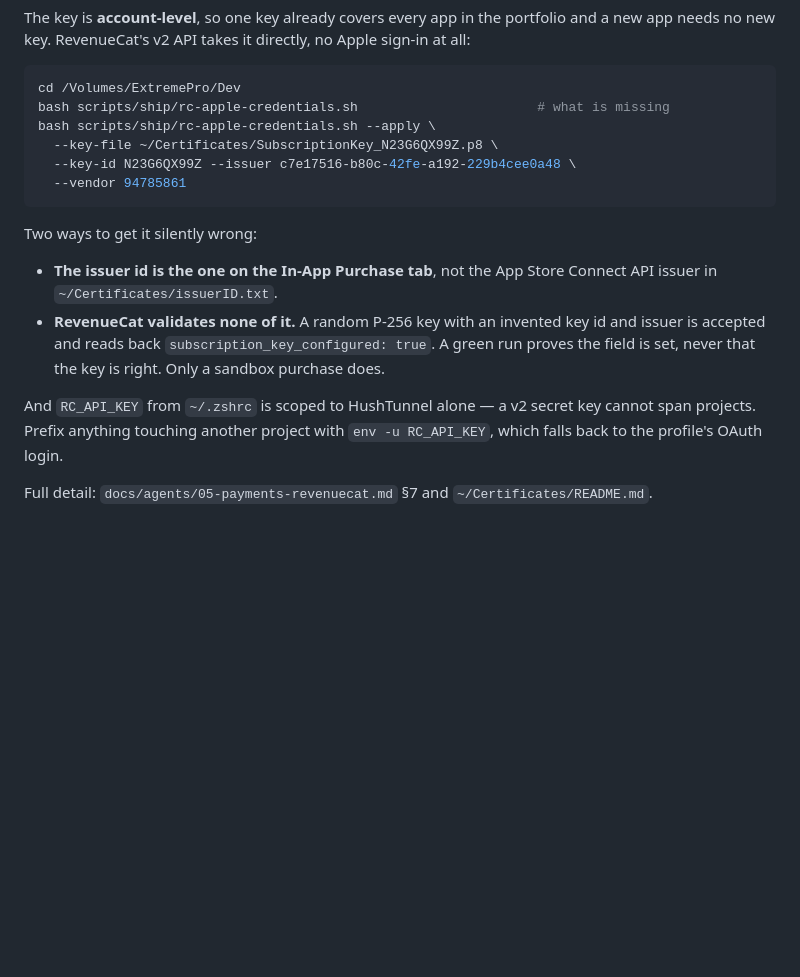
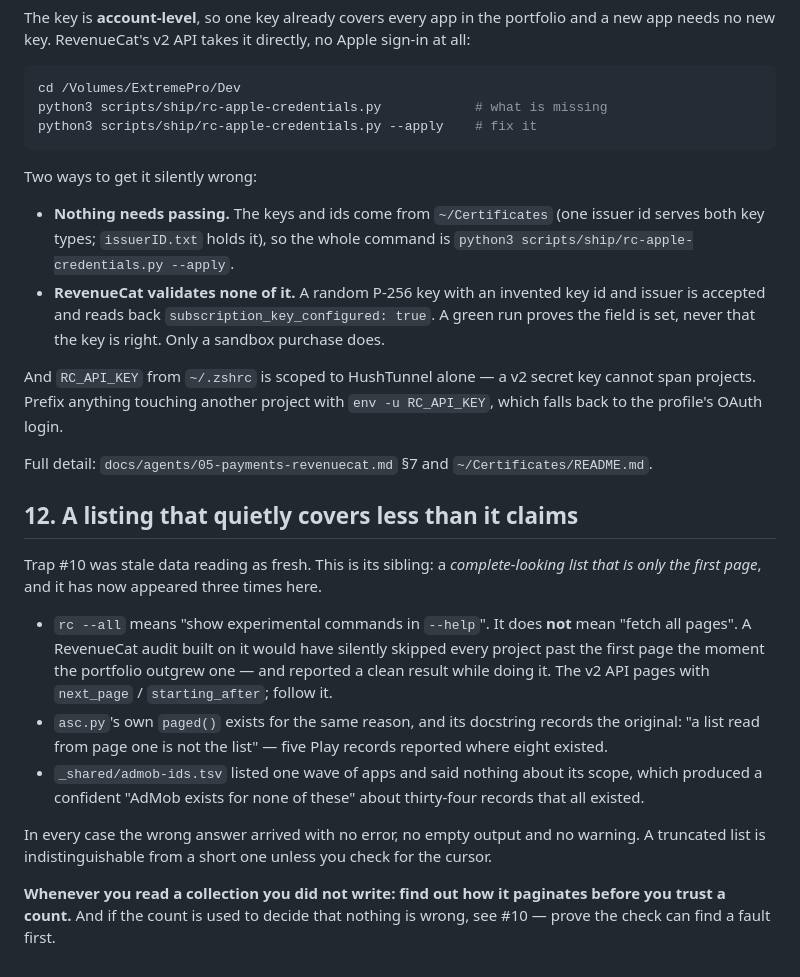
Before and after one commit to AltixCode/next-mobile-apps, a Markdown page: TRAPS.md, the part around the change. Drawn GitHub-style; blank space fills up the shorter version.

````diff
--- a/TRAPS.md
+++ b/TRAPS.md
@@ -213,17 +213,15 @@ directly, no Apple sign-in at all:
 
 ```bash
 cd /Volumes/ExtremePro/Dev
-bash scripts/ship/rc-apple-credentials.sh                       # what is missing
-bash scripts/ship/rc-apple-credentials.sh --apply \
-  --key-file ~/Certificates/SubscriptionKey_N23G6QX99Z.p8 \
-  --key-id N23G6QX99Z --issuer c7e17516-b80c-42fe-a192-229b4cee0a48 \
-  --vendor 94785861
+python3 scripts/ship/rc-apple-credentials.py            # what is missing
+python3 scripts/ship/rc-apple-credentials.py --apply    # fix it
 ```
 
 Two ways to get it silently wrong:
 
-- **The issuer id is the one on the In-App Purchase tab**, not the App Store
-  Connect API issuer in `~/Certificates/issuerID.txt`.
+- **Nothing needs passing.** The keys and ids come from `~/Certificates`
+  (one issuer id serves both key types; `issuerID.txt` holds it), so the whole
+  command is `python3 scripts/ship/rc-apple-credentials.py --apply`.
 - **RevenueCat validates none of it.** A random P-256 key with an invented key
   id and issuer is accepted and reads back `subscription_key_configured: true`.
   A green run proves the field is set, never that the key is right. Only a
@@ -235,3 +233,29 @@ cannot span projects. Prefix anything touching another project with
 
 Full detail: `docs/agents/05-payments-revenuecat.md` §7 and
 `~/Certificates/README.md`.
+
+
+## 12. A listing that quietly covers less than it claims
+
+Trap #10 was stale data reading as fresh. This is its sibling: a *complete-looking
+list that is only the first page*, and it has now appeared three times here.
+
+- `rc --all` means "show experimental commands in `--help`". It does **not**
+  mean "fetch all pages". A RevenueCat audit built on it would have silently
+  skipped every project past the first page the moment the portfolio outgrew
+  one — and reported a clean result while doing it. The v2 API pages with
+  `next_page` / `starting_after`; follow it.
+- `asc.py`'s own `paged()` exists for the same reason, and its docstring records
+  the original: "a list read from page one is not the list" — five Play records
+  reported where eight existed.
+- `_shared/admob-ids.tsv` listed one wave of apps and said nothing about its
+  scope, which produced a confident "AdMob exists for none of these" about
+  thirty-four records that all existed.
+
+In every case the wrong answer arrived with no error, no empty output and no
+warning. A truncated list is indistinguishable from a short one unless you check
+for the cursor.
+
+**Whenever you read a collection you did not write: find out how it paginates
+before you trust a count.** And if the count is used to decide that nothing is
+wrong, see #10 — prove the check can find a fault first.
````
